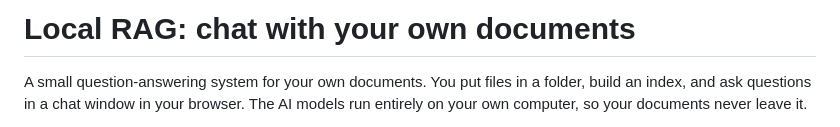
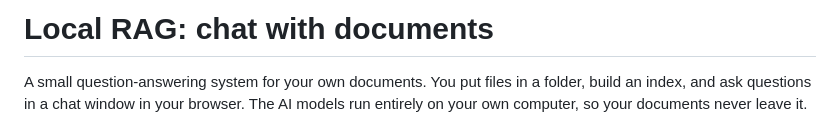
Before and after one commit to Nbhaskell/rag-project, a Markdown page: README.md, the part around the change. GitHub-like rendering.

Commit message:
Update README title for clarity

```diff
--- a/README.md
+++ b/README.md
@@ -1,4 +1,4 @@
-# Local RAG: chat with your own documents
+# Local RAG: chat with documents
 
 A small question-answering system for your own documents. You put files in a folder, build an
 index, and ask questions in a chat window in your browser. The AI models run entirely on your own
```
